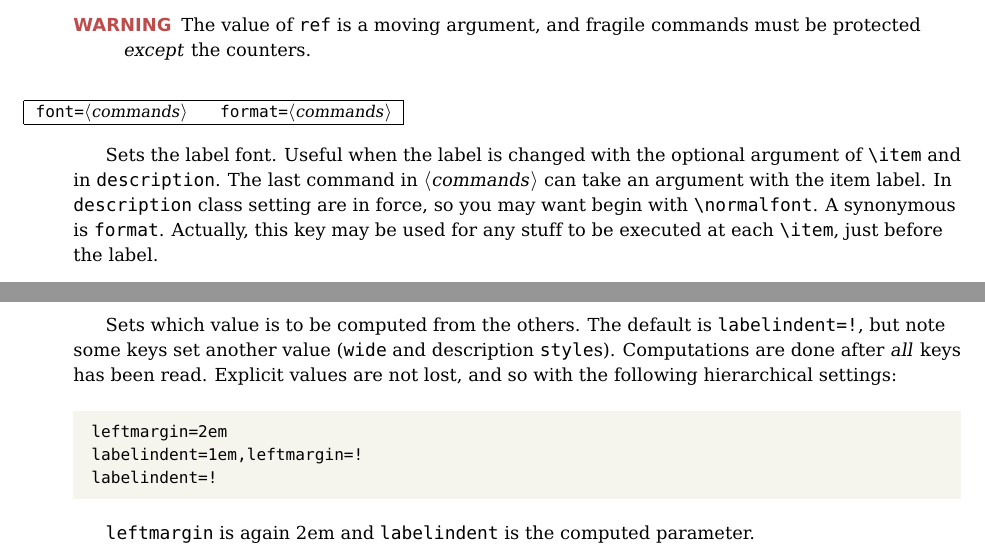
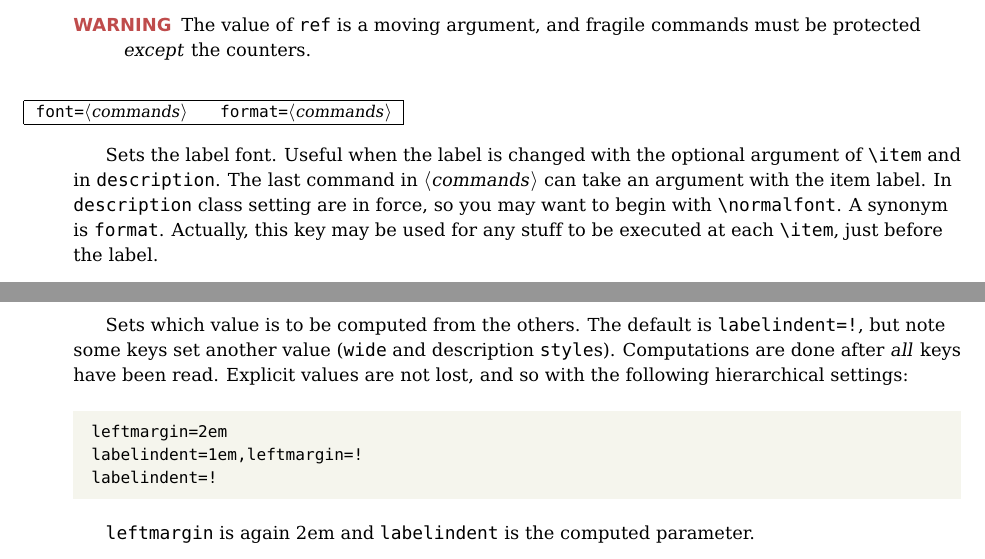
Before and after one commit to jbezos/enumitem, a LaTeX document (enumitem.tex): two parts of pages 5 and 7 of 23, joined at a grey line, cut so that both start at the same text. Compiled offline with pdfLaTeX.

Commit message:
Update enumitem.tex

```diff
--- a/enumitem.tex
+++ b/enumitem.tex
@@ -349,8 +349,8 @@ example, to remove the right parenthesis:
 Sets the label font. Useful when the label is changed with the optional
 argument of |\item| and in \texttt{description}. The last command in
 |<commands>| can take an argument with the item label. In
-\texttt{description} class setting are in force, so you may want begin
-with |\normalfont|. A synonymous is \texttt{format}. Actually, this key
+\texttt{description} class setting are in force, so you may want to begin
+with |\normalfont|. A synonym is \texttt{format}. Actually, this key
 may be used for any stuff to be executed at each |\item|, just before the
 label.
 
@@ -514,7 +514,7 @@ computed parameter (eg, |itemindent=*| with |align=left|).
 Sets which value is to be computed from the others. The default is
 |labelindent=!|, but note some keys set another value (|wide| and
 description |style|s). Computations are done after \textit{all} keys
-has been read. Explicit values are not lost, and so with the following
+have been read. Explicit values are not lost, and so with the following
 hierarchical settings:
 \begin{verbatim}
 leftmargin=2em
```
